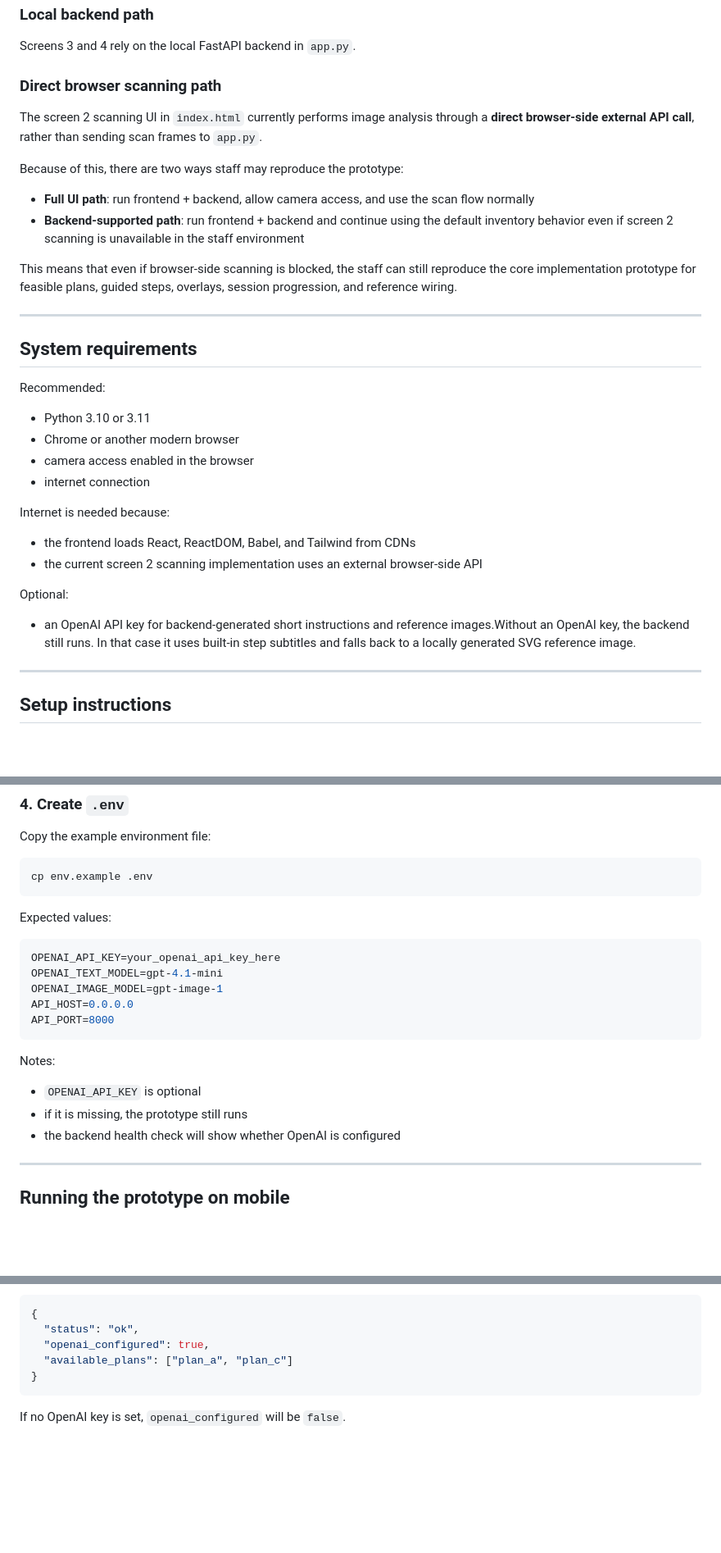
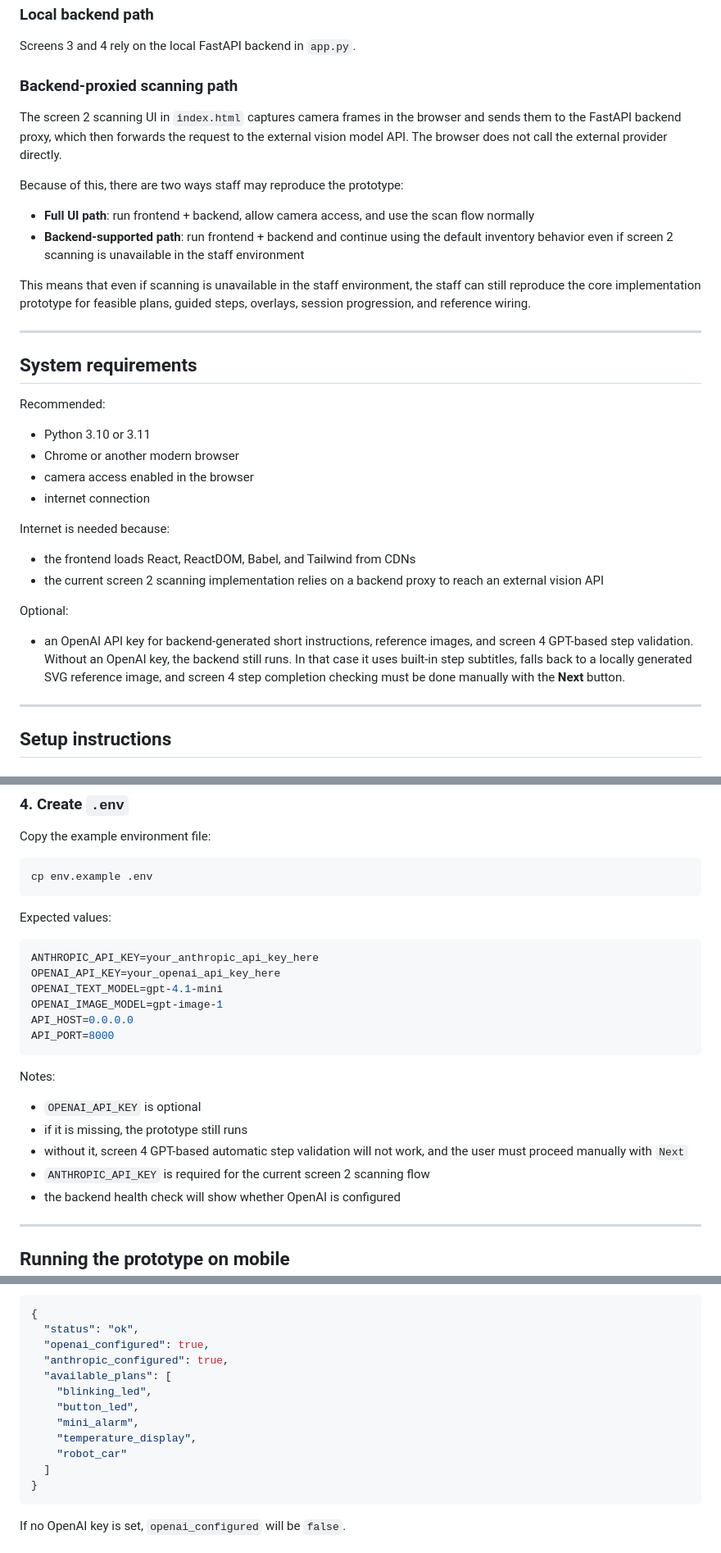
Before and after one commit to mkro298/AR-Builder-Coach, a Markdown page: README.md, 3 parts joined by grey strips. Shown at 82% size. GitHub-like rendering; blank space fills up the shorter version.

Commit message:
Edited README instruction

````diff
--- a/README.md
+++ b/README.md
@@ -36,15 +36,15 @@ The current codebase uses **two different paths**:
 ### Local backend path
 Screens 3 and 4 rely on the local FastAPI backend in `app.py`.
 
-### Direct browser scanning path
-The screen 2 scanning UI in `index.html` currently performs image analysis through a **direct browser-side external API call**, rather than sending scan frames to `app.py`.
+### Backend-proxied scanning path
+The screen 2 scanning UI in `index.html` captures camera frames in the browser and sends them to the FastAPI backend proxy, which then forwards the request to the external vision model API. The browser does not call the external provider directly.
 
 Because of this, there are two ways staff may reproduce the prototype:
 
 - **Full UI path**: run frontend + backend, allow camera access, and use the scan flow normally
 - **Backend-supported path**: run frontend + backend and continue using the default inventory behavior even if screen 2 scanning is unavailable in the staff environment
 
-This means that even if browser-side scanning is blocked, the staff can still reproduce the core implementation prototype for feasible plans, guided steps, overlays, session progression, and reference wiring.
+This means that even if scanning is unavailable in the staff environment, the staff can still reproduce the core implementation prototype for feasible plans, guided steps, overlays, session progression, and reference wiring.
 
 ---
 
@@ -60,11 +60,11 @@ Recommended:
 Internet is needed because:
 
 - the frontend loads React, ReactDOM, Babel, and Tailwind from CDNs
-- the current screen 2 scanning implementation uses an external browser-side API
+- the current screen 2 scanning implementation relies on a backend proxy to reach an external vision API
 
 Optional:
 
-- an OpenAI API key for backend-generated short instructions and reference images.Without an OpenAI key, the backend still runs. In that case it uses built-in step subtitles and falls back to a locally generated SVG reference image.
+- an OpenAI API key for backend-generated short instructions, reference images, and screen 4 GPT-based step validation. Without an OpenAI key, the backend still runs. In that case it uses built-in step subtitles, falls back to a locally generated SVG reference image, and screen 4 step completion checking must be done manually with the **Next** button.
 
 ---
 
@@ -112,6 +112,7 @@ cp env.example .env
 Expected values:
 
 ```env
+ANTHROPIC_API_KEY=your_anthropic_api_key_here
 OPENAI_API_KEY=your_openai_api_key_here
 OPENAI_TEXT_MODEL=gpt-4.1-mini
 OPENAI_IMAGE_MODEL=gpt-image-1
@@ -123,6 +124,8 @@ Notes:
 
 - `OPENAI_API_KEY` is optional
 - if it is missing, the prototype still runs
+- without it, screen 4 GPT-based automatic step validation will not work, and the user must proceed manually with `Next`
+- `ANTHROPIC_API_KEY` is required for the current screen 2 scanning flow
 - the backend health check will show whether OpenAI is configured
 
 ---
@@ -152,7 +155,14 @@ Expected JSON shape:
 {
   "status": "ok",
   "openai_configured": true,
-  "available_plans": ["plan_a", "plan_c"]
+  "anthropic_configured": true,
+  "available_plans": [
+    "blinking_led",
+    "button_led",
+    "mini_alarm",
+    "temperature_display",
+    "robot_car"
+  ]
 }
 ```
 
````
